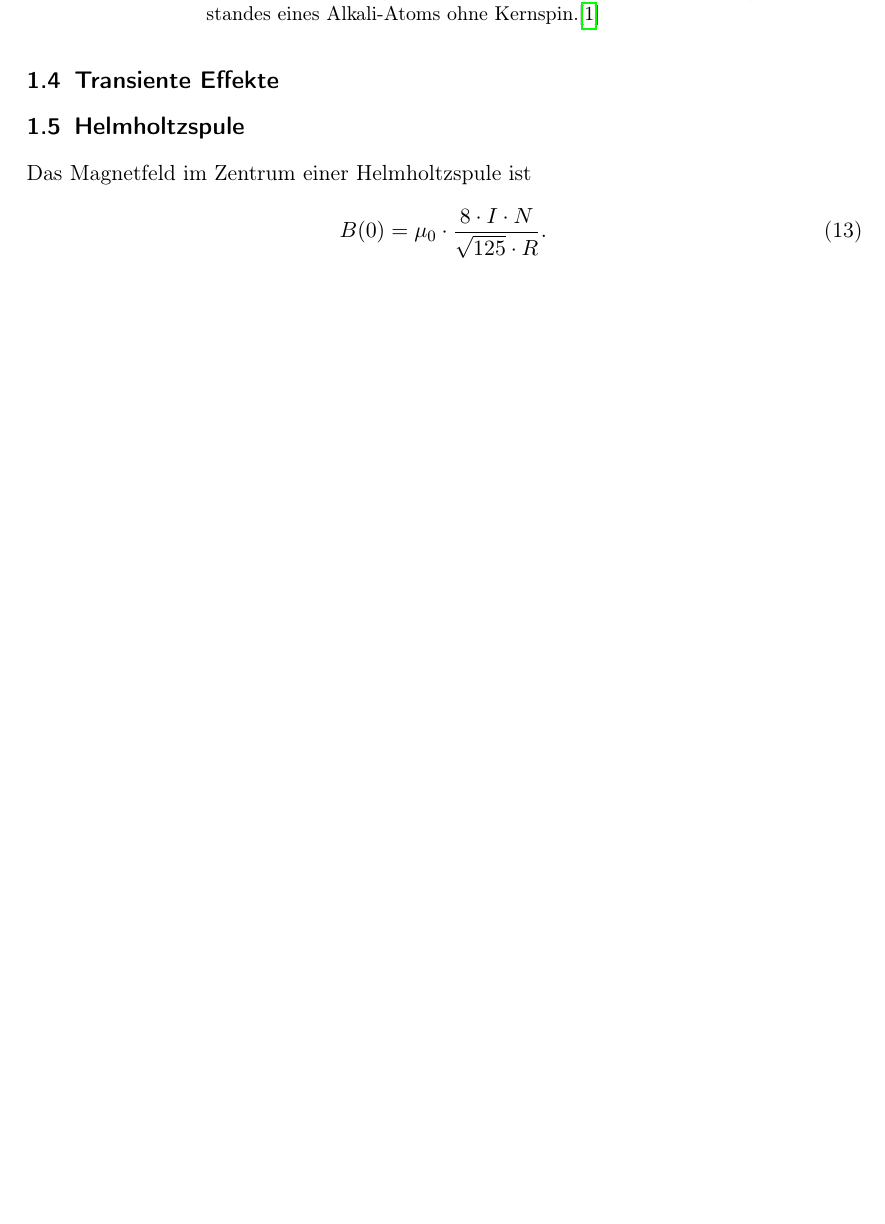
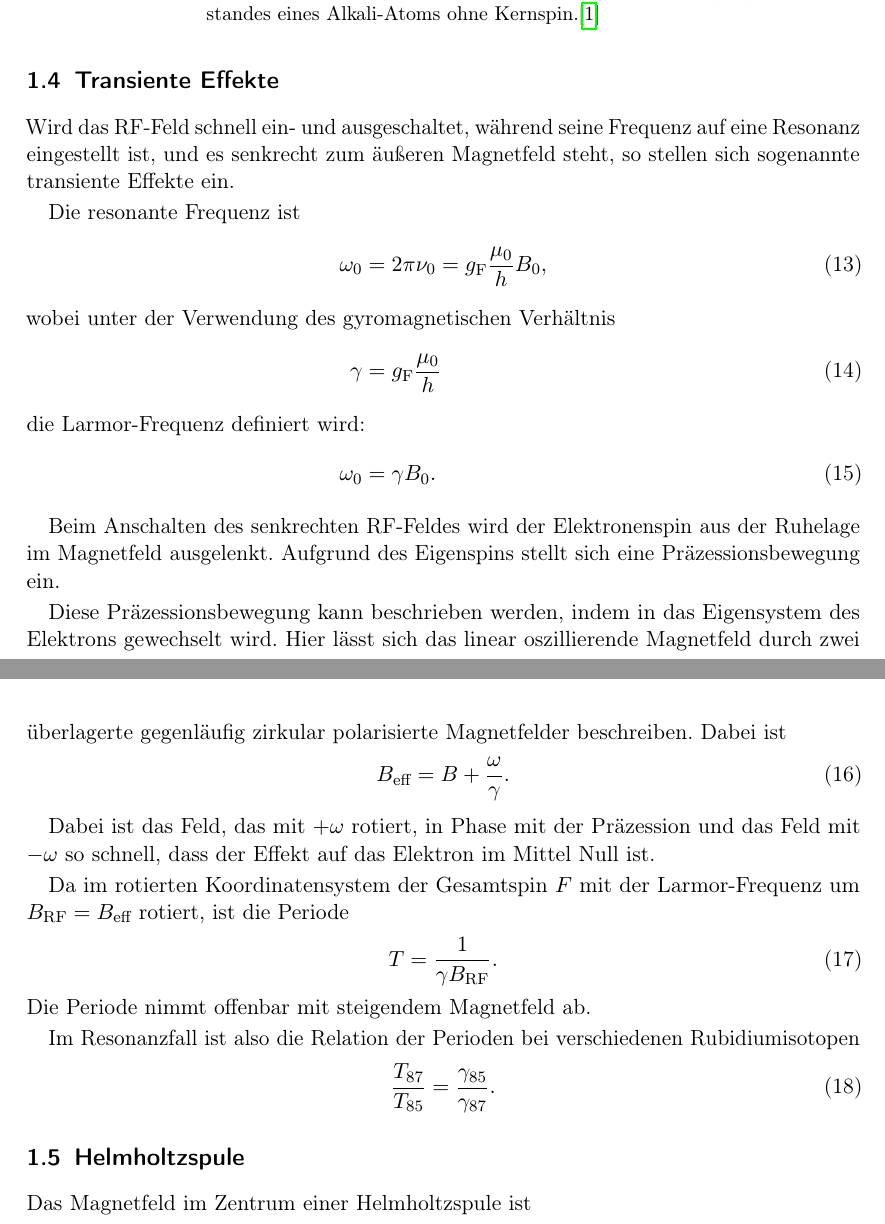
Before and after one commit to nbiederbeck/masterpraktikum, a LaTeX document (05-20181015-OptischePumpen/main.tex, which reads 05-20181015-OptischePumpen/content/theorie.tex): part of page 7 of 10 before the commit and two parts of pages 7 and 8 of 10 after it, the two joined at a grey line, cut so that both start at the same text, the shorter picture padded with empty space. Compiled offline with pdfLaTeX.

Commit message:
Everything for first part at least mentioned

```diff
--- a/05-20181015-OptischePumpen/content/theorie.tex
+++ b/05-20181015-OptischePumpen/content/theorie.tex
@@ -251,6 +251,51 @@ der Quantenzahl $m_\text{F}$.
 \subsection{Transiente Effekte}%
 \label{sub:transiente_effekte}
 
+Wird das RF-Feld schnell ein- und ausgeschaltet, während seine Frequenz auf eine
+Resonanz eingestellt ist, und es senkrecht zum äußeren Magnetfeld steht,
+so stellen sich sogenannte transiente Effekte ein.
+
+Die resonante Frequenz ist
+\begin{align}
+  \omega_0 &= 2 \pi \nu_0 = g_\text{F} \frac{\mu_0}{h} B_0, \\
+  \intertext{wobei unter der Verwendung des gyromagnetischen Verhältnis}
+  \gamma &= g_\text{F} \frac{\mu_0}{h} \\
+  \intertext{die Larmor-Frequenz definiert wird:}
+  \omega_0 &= \gamma B_0.
+\end{align}
+
+Beim Anschalten des senkrechten RF-Feldes wird der Elektronenspin aus der
+Ruhelage im Magnetfeld ausgelenkt.
+Aufgrund des Eigenspins stellt sich eine Präzessionsbewegung ein.
+
+Diese Präzessionsbewegung kann beschrieben werden, indem in das Eigensystem des
+Elektrons gewechselt wird.
+Hier lässt sich das linear oszillierende Magnetfeld durch zwei überlagerte
+gegenläufig zirkular polarisierte Magnetfelder beschreiben.
+Dabei ist
+\begin{align}
+  B_\text{eff} &= B + \frac{\omega}{\gamma}.
+\end{align}
+
+Dabei ist das Feld, das mit $+\omega$ rotiert, in Phase mit der
+Präzession und das Feld mit $-\omega$ so schnell, dass der Effekt auf das
+Elektron im Mittel Null ist.
+
+Da im rotierten Koordinatensystem der Gesamtspin $F$ mit der Larmor-Frequenz um
+$B_\text{RF} = B_\text{eff}$ rotiert, ist die Periode
+\begin{align}
+  \label{eq:larmor_periode}
+  T &= \frac{1}{\gamma B_\text{RF}}.
+\end{align}
+Die Periode nimmt offenbar mit steigendem Magnetfeld ab.
+
+Im Resonanzfall ist also die Relation der Perioden bei verschiedenen Rubidiumisotopen
+\begin{align}
+  \label{eq:resonanz_perioden}
+  \frac{T_{87}}{T_{85}} &= \frac{\gamma_{85}}{\gamma_{87}}.
+\end{align}
+
+
 \subsection{Helmholtzspule}%
 \label{sub:helmholtzspule}
 Das Magnetfeld im Zentrum einer Helmholtzspule ist
```
Also changed, not shown: 05-20181015-OptischePumpen/content/theorie.tex (2 more changed lines).
